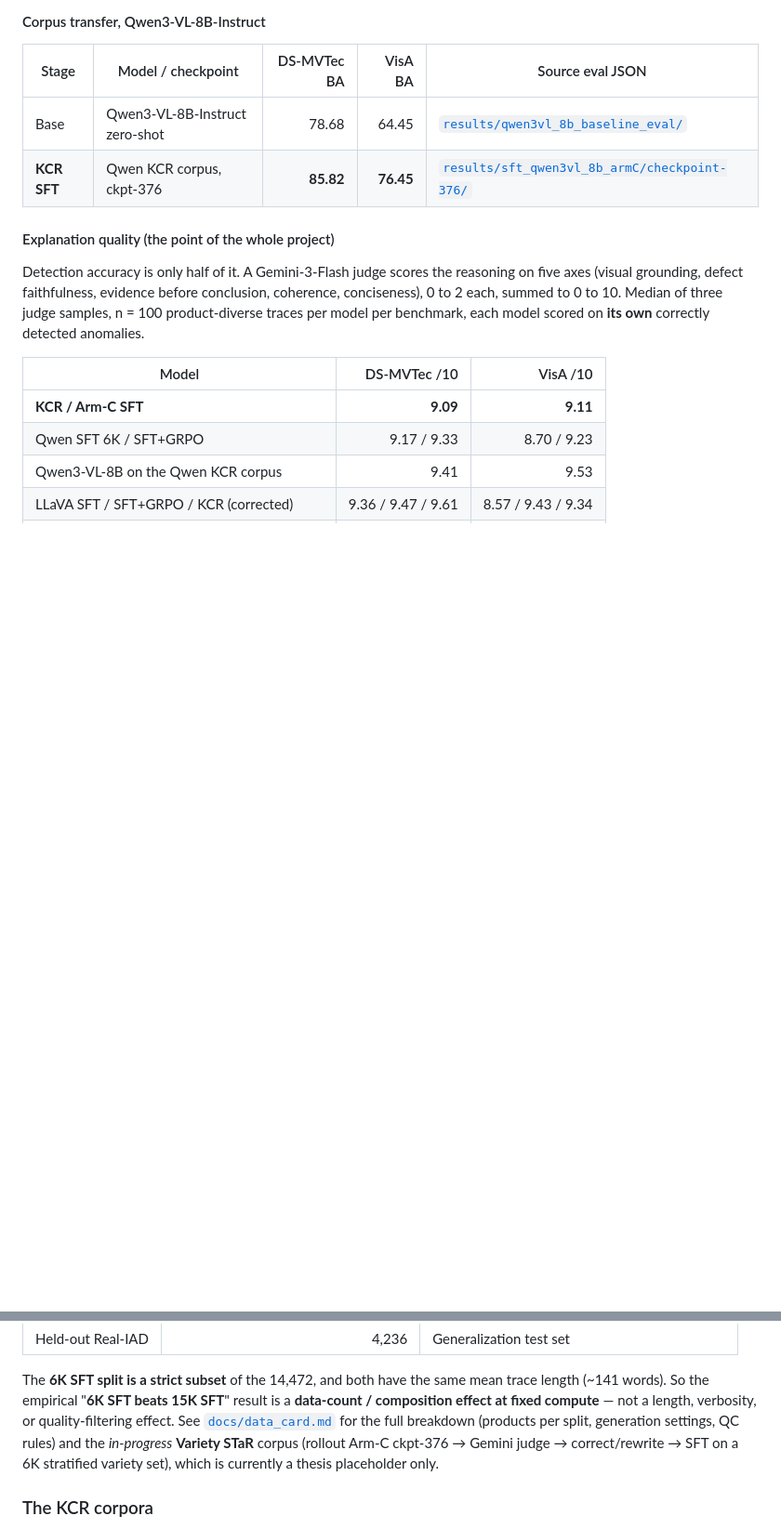
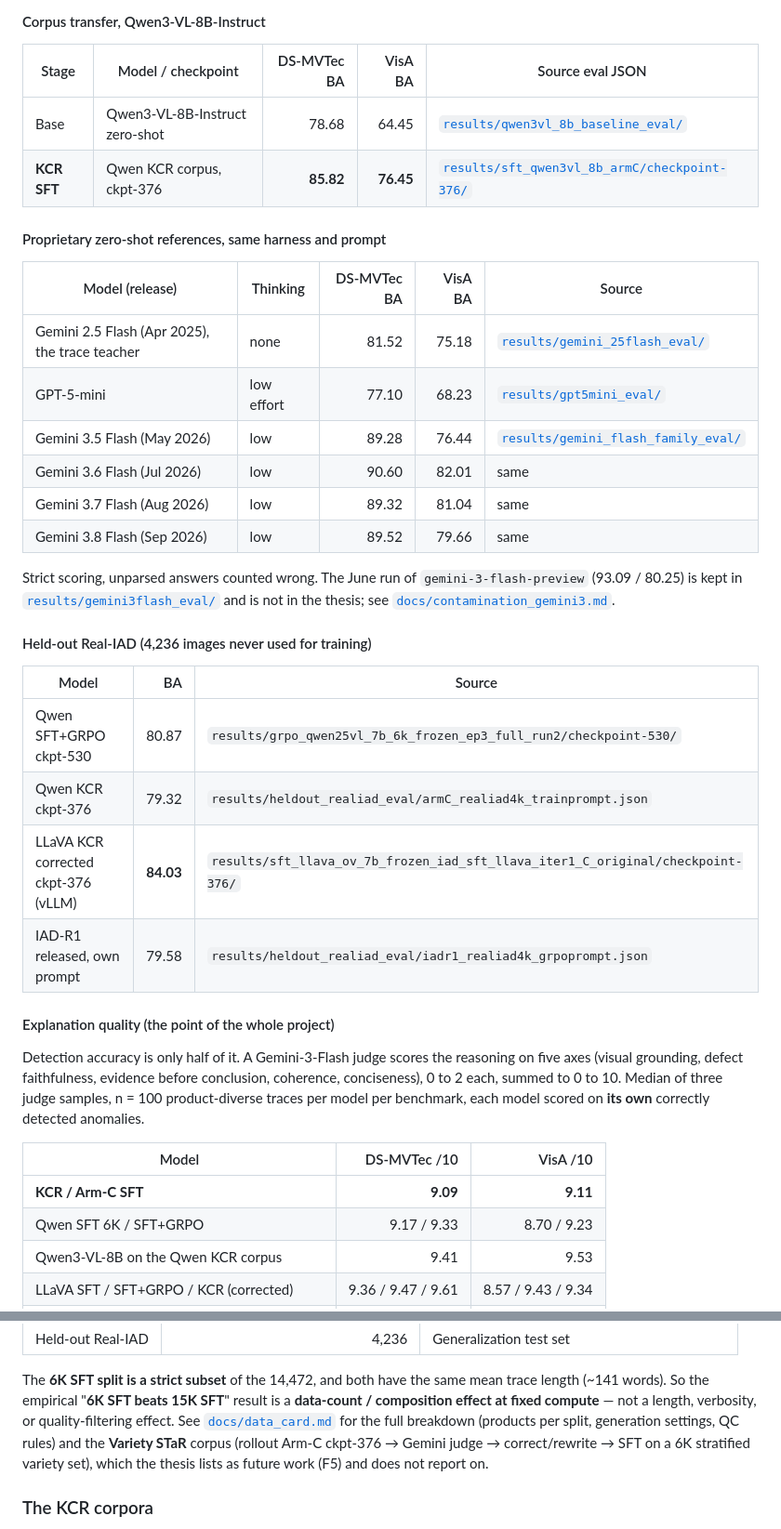
Before and after one commit to aacudad/IAD-VLMs, a Markdown page: README.md, 2 parts joined by grey strips. Shown at 93% size. GitHub-like rendering; blank space fills up the shorter version.

```diff
--- a/README.md
+++ b/README.md
@@ -82,6 +105,30 @@ is the hardest place to argue that our result is a Qwen artefact.
 |---|---|---:|---:|---|
 | Base | Qwen3-VL-8B-Instruct zero-shot | 78.68 | 64.45 | [`results/qwen3vl_8b_baseline_eval/`](results/qwen3vl_8b_baseline_eval/) |
 | **KCR SFT** | Qwen KCR corpus, ckpt-376 | **85.82** | **76.45** | [`results/sft_qwen3vl_8b_armC/checkpoint-376/`](results/sft_qwen3vl_8b_armC/checkpoint-376/) |
+
+#### Proprietary zero-shot references, same harness and prompt
+
+| Model (release) | Thinking | DS-MVTec BA | VisA BA | Source |
+|---|---|---:|---:|---|
+| Gemini 2.5 Flash (Apr 2025), the trace teacher | none | 81.52 | 75.18 | [`results/gemini_25flash_eval/`](results/gemini_25flash_eval/) |
+| GPT-5-mini | low effort | 77.10 | 68.23 | [`results/gpt5mini_eval/`](results/gpt5mini_eval/) |
+| Gemini 3.5 Flash (May 2026) | low | 89.28 | 76.44 | [`results/gemini_flash_family_eval/`](results/gemini_flash_family_eval/) |
+| Gemini 3.6 Flash (Jul 2026) | low | 90.60 | 82.01 | same |
+| Gemini 3.7 Flash (Aug 2026) | low | 89.32 | 81.04 | same |
+| Gemini 3.8 Flash (Sep 2026) | low | 89.52 | 79.66 | same |
+
+Strict scoring, unparsed answers counted wrong. The June run of `gemini-3-flash-preview` (93.09 / 80.25) is kept in
+[`results/gemini3flash_eval/`](results/gemini3flash_eval/) and is not in the thesis; see
+[`docs/contamination_gemini3.md`](docs/contamination_gemini3.md).
+
+#### Held-out Real-IAD (4,236 images never used for training)
+
+| Model | BA | Source |
+|---|---:|---|
+| Qwen SFT+GRPO ckpt-530 | 80.87 | `results/grpo_qwen25vl_7b_6k_frozen_ep3_full_run2/checkpoint-530/` |
+| Qwen KCR ckpt-376 | 79.32 | `results/heldout_realiad_eval/armC_realiad4k_trainprompt.json` |
+| LLaVA KCR corrected ckpt-376 (vLLM) | **84.03** | `results/sft_llava_ov_7b_frozen_iad_sft_llava_iter1_C_original/checkpoint-376/` |
+| IAD-R1 released, own prompt | 79.58 | `results/heldout_realiad_eval/iadr1_realiad4k_grpoprompt.json` |
 
 #### Explanation quality (the point of the whole project)
 
@@ -324,9 +375,9 @@ The **6K SFT split is a strict subset** of the 14,472, and both have the same me
 length (~141 words). So the empirical "**6K SFT beats 15K SFT**" result is a
 **data-count / composition effect at fixed compute** — not a length, verbosity, or
 quality-filtering effect. See [`docs/data_card.md`](docs/data_card.md) for the full
-breakdown (products per split, generation settings, QC rules) and the *in-progress*
+breakdown (products per split, generation settings, QC rules) and the
 **Variety STaR** corpus (rollout Arm-C ckpt-376 → Gemini judge → correct/rewrite → SFT on a
-6K stratified variety set), which is currently a thesis placeholder only.
+6K stratified variety set), which the thesis lists as future work (F5) and does not report on.
 
 ### The KCR corpora
 
```
Also changed, not shown: other parts of README.md (+33 -6 lines).
